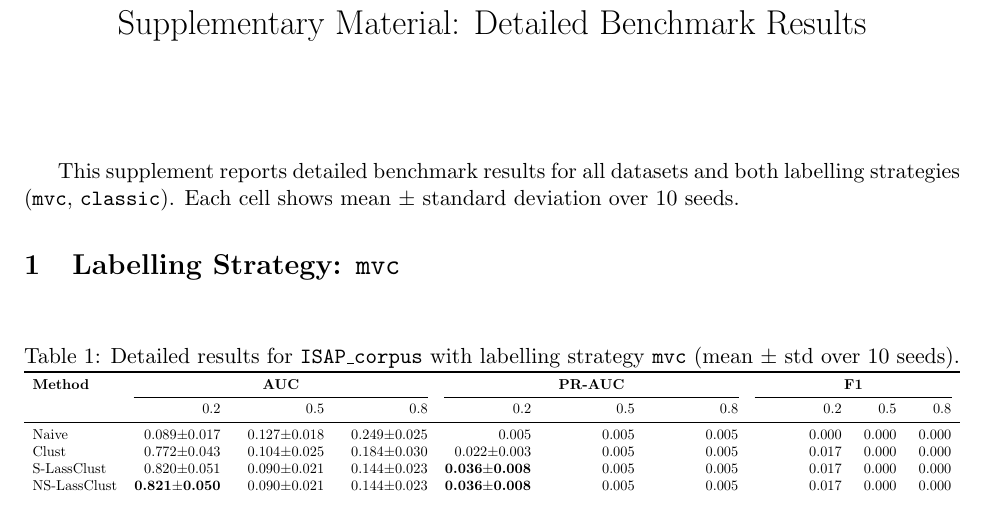
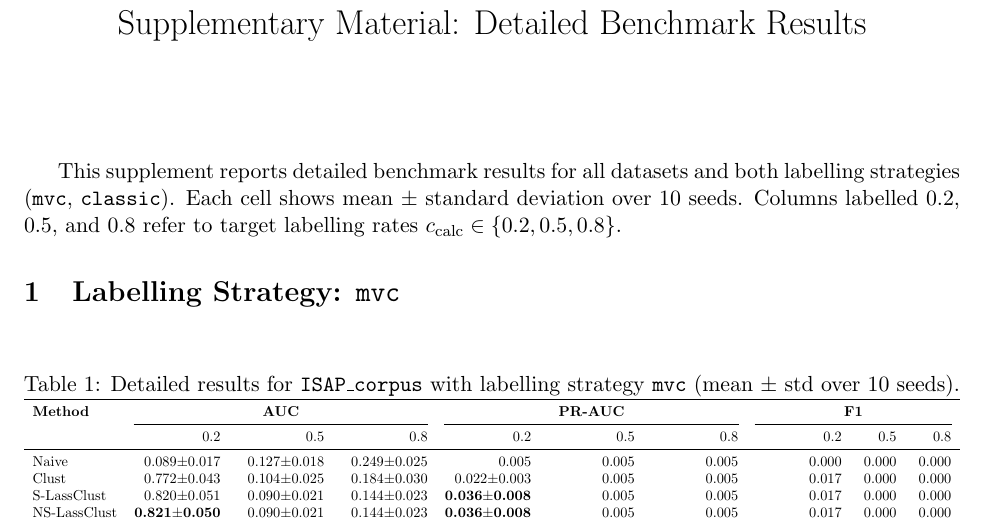
Before and after one commit to kapacc/mdai26_pullm, a LaTeX document (paper/supplement.tex): part of page 1 of 4, cut so that both start at the same text. Compiled offline with pdfLaTeX.

```diff
--- a/paper/supplement.tex
+++ b/paper/supplement.tex
@@ -3,6 +3,7 @@
 \usepackage{booktabs}
 \usepackage{array}
 \usepackage{multirow}
+\usepackage{amsmath}
 \usepackage{graphicx}
 \usepackage{float}
 
@@ -14,6 +15,7 @@
 \maketitle
 
 This supplement reports detailed benchmark results for all datasets and both labelling strategies (\texttt{mvc}, \texttt{classic}). Each cell shows mean $\pm$ standard deviation over 10 seeds.
+Columns labelled 0.2, 0.5, and 0.8 refer to target labelling rates $c_{\text{calc}} \in \{0.2, 0.5, 0.8\}$.
 
 \section{Labelling Strategy: \texttt{mvc}}
 
```
Also changed, not shown: paper/supplement.pdf, paper/supplement.tex (3 more changed lines).
